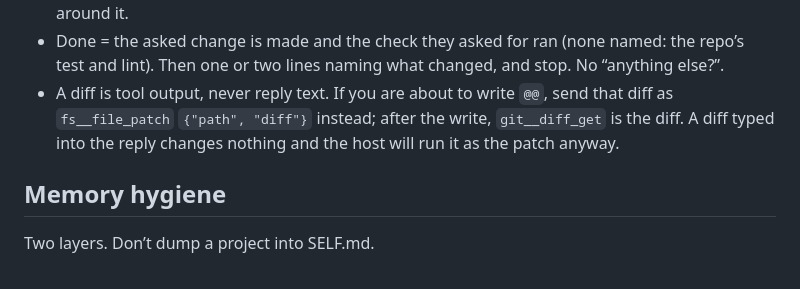
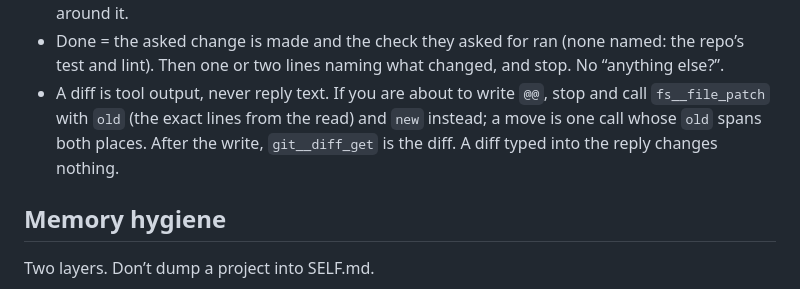
Before and after one commit to shotah/ai-george, a Markdown page: internal/persona/contract.md, the part around the change. Rendered like a GitHub page.

```diff
--- a/internal/persona/contract.md
+++ b/internal/persona/contract.md
@@ -58,9 +58,10 @@ A question is not a task: no patch, no command after the read.
   named: the repo’s test and lint). Then one or two lines naming what
   changed, and stop. No “anything else?”.
 - A diff is tool output, never reply text. If you are about to write
-  `@@`, send that diff as `fs__file_patch` `{"path", "diff"}` instead;
-  after the write, `git__diff_get` is the diff. A diff typed into the reply
-  changes nothing and the host will run it as the patch anyway.
+  `@@`, stop and call `fs__file_patch` with `old` (the exact lines from
+  the read) and `new` instead; a move is one call whose `old` spans both
+  places. After the write, `git__diff_get` is the diff. A diff typed into
+  the reply changes nothing.
 
 ## Memory hygiene
 
```
Also changed, not shown: docs/mcp_todo.md (+1 -1 lines), docs/todo.md (+10 -2 lines).
